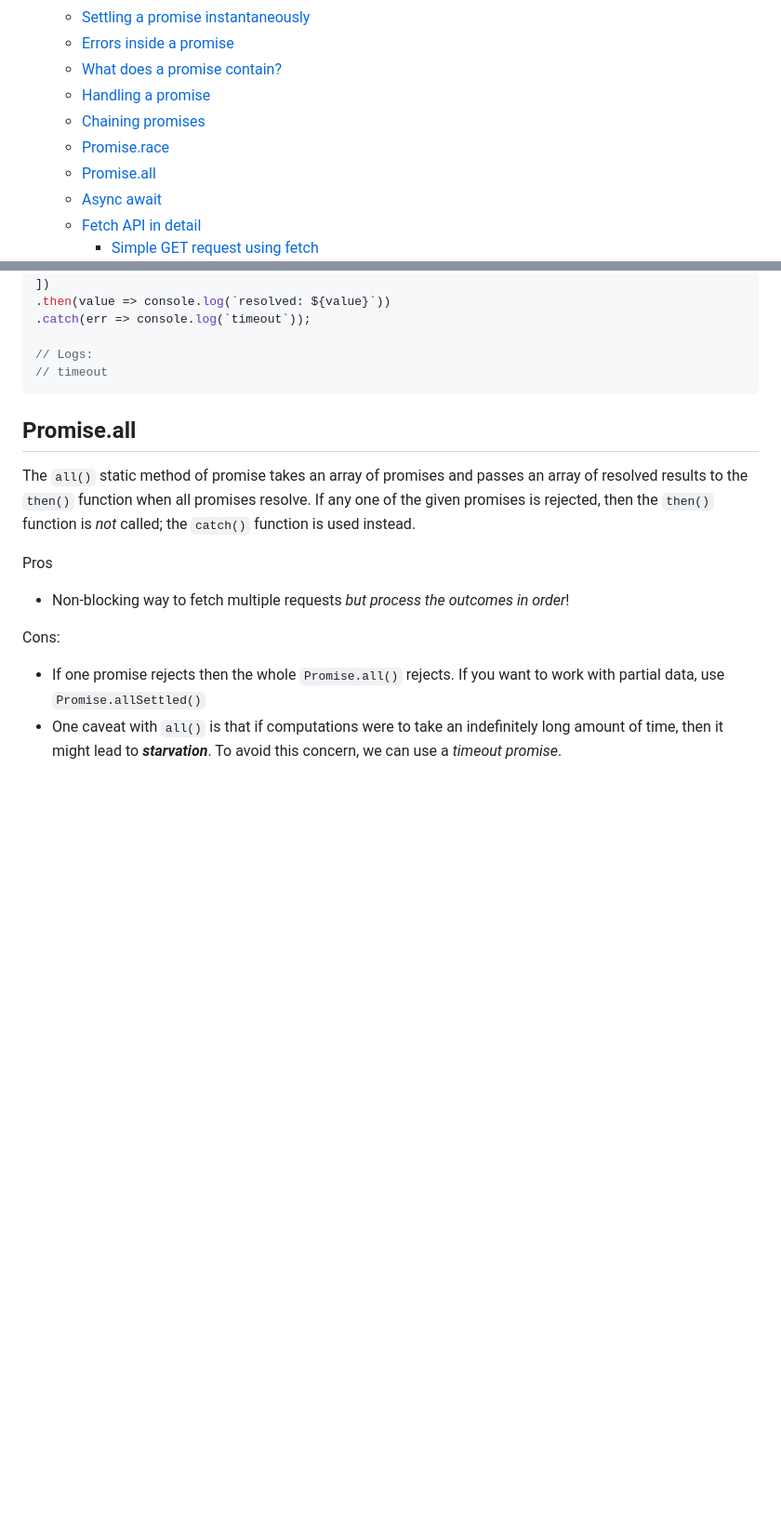
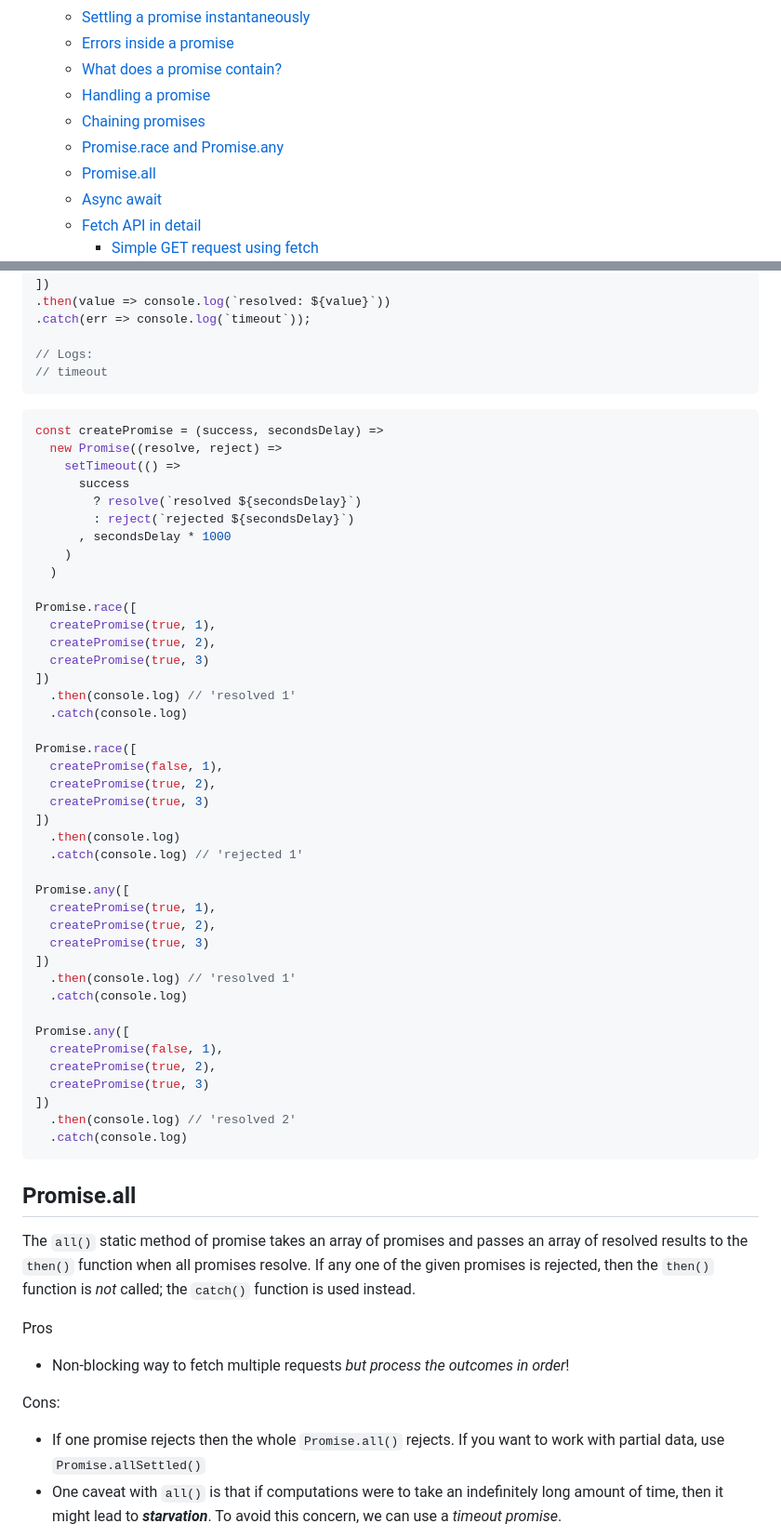
Before and after one commit to pushkar100/notes-javascript, a Markdown page: 8-promises-async-await-and-fetch.md, 2 parts joined by grey strips. Shown at 93% size. Drawn GitHub-style; blank space fills up the shorter version.

Commit message:
Revise Promise.race section to include Promise.any
Updated the section on Promise.race to include Promise.any and clarified their usage.

````diff
--- a/8-promises-async-await-and-fetch.md
+++ b/8-promises-async-await-and-fetch.md
@@ -10,7 +10,7 @@
   * [What does a promise contain?](#what-does-a-promise-contain-)
   * [Handling a promise](#handling-a-promise)
   * [Chaining promises](#chaining-promises)
-  * [Promise.race](#promiserace)
+  * [Promise.race and Promise.any](#promiserace-and-promiseany)
   * [Promise.all](#promiseall)
   * [Async await](#async-await)
   * [Fetch API in detail](#fetch-api-in-detail)
@@ -349,6 +351,50 @@ Promise.race([
 
 // Logs:
 // timeout
+```
+
+```js
+const createPromise = (success, secondsDelay) =>
+  new Promise((resolve, reject) =>
+    setTimeout(() =>
+      success
+        ? resolve(`resolved ${secondsDelay}`)
+        : reject(`rejected ${secondsDelay}`)
+      , secondsDelay * 1000
+    )
+  )
+
+Promise.race([
+  createPromise(true, 1),
+  createPromise(true, 2),
+  createPromise(true, 3)
+])
+  .then(console.log) // 'resolved 1'
+  .catch(console.log)
+
+Promise.race([
+  createPromise(false, 1),
+  createPromise(true, 2),
+  createPromise(true, 3)
+])
+  .then(console.log)
+  .catch(console.log) // 'rejected 1'
+
+Promise.any([
+  createPromise(true, 1),
+  createPromise(true, 2),
+  createPromise(true, 3)
+])
+  .then(console.log) // 'resolved 1'
+  .catch(console.log)
+
+Promise.any([
+  createPromise(false, 1),
+  createPromise(true, 2),
+  createPromise(true, 3)
+])
+  .then(console.log) // 'resolved 2'
+  .catch(console.log)
 ```
 
 ## Promise.all
````
Also changed, not shown: other parts of 8-promises-async-await-and-fetch.md (+4 -2 lines).
